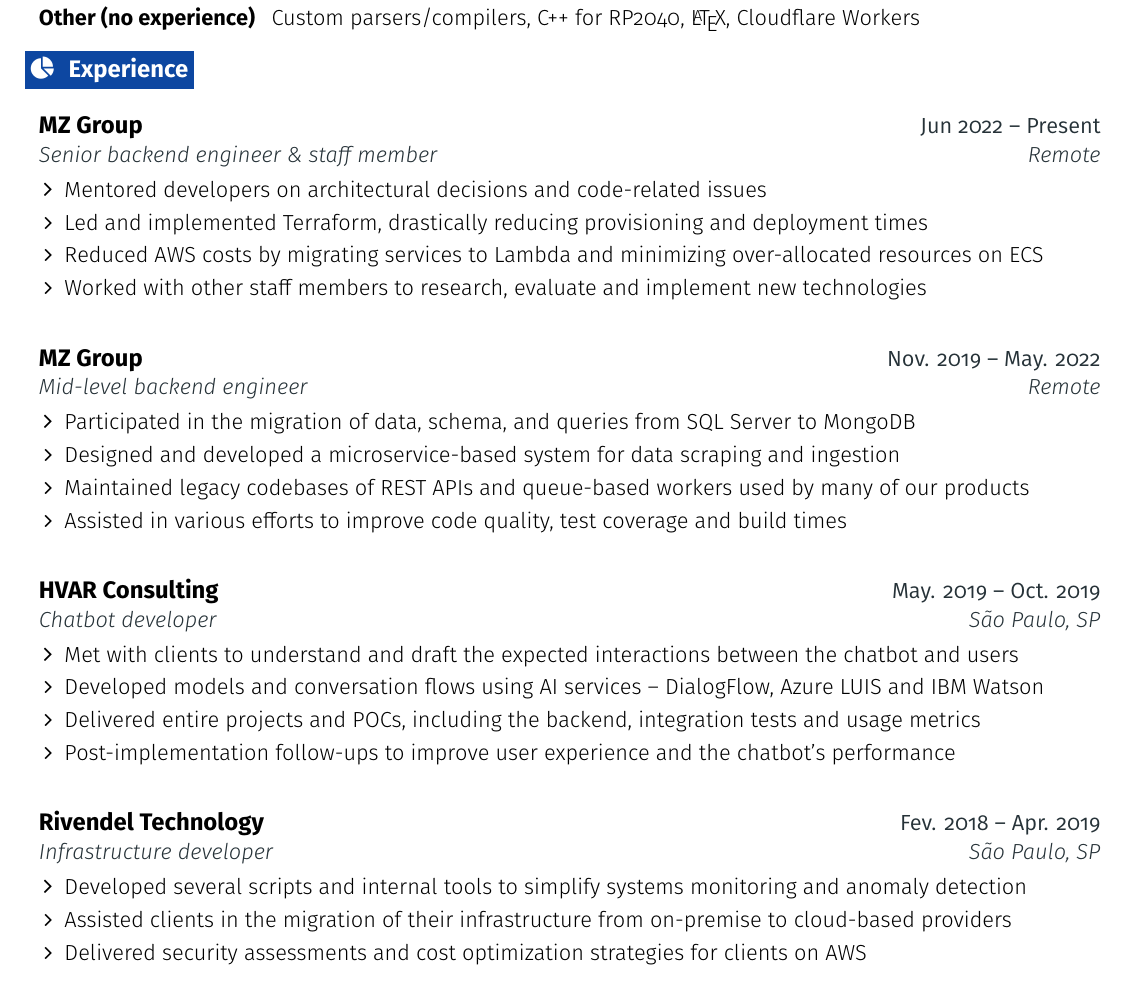
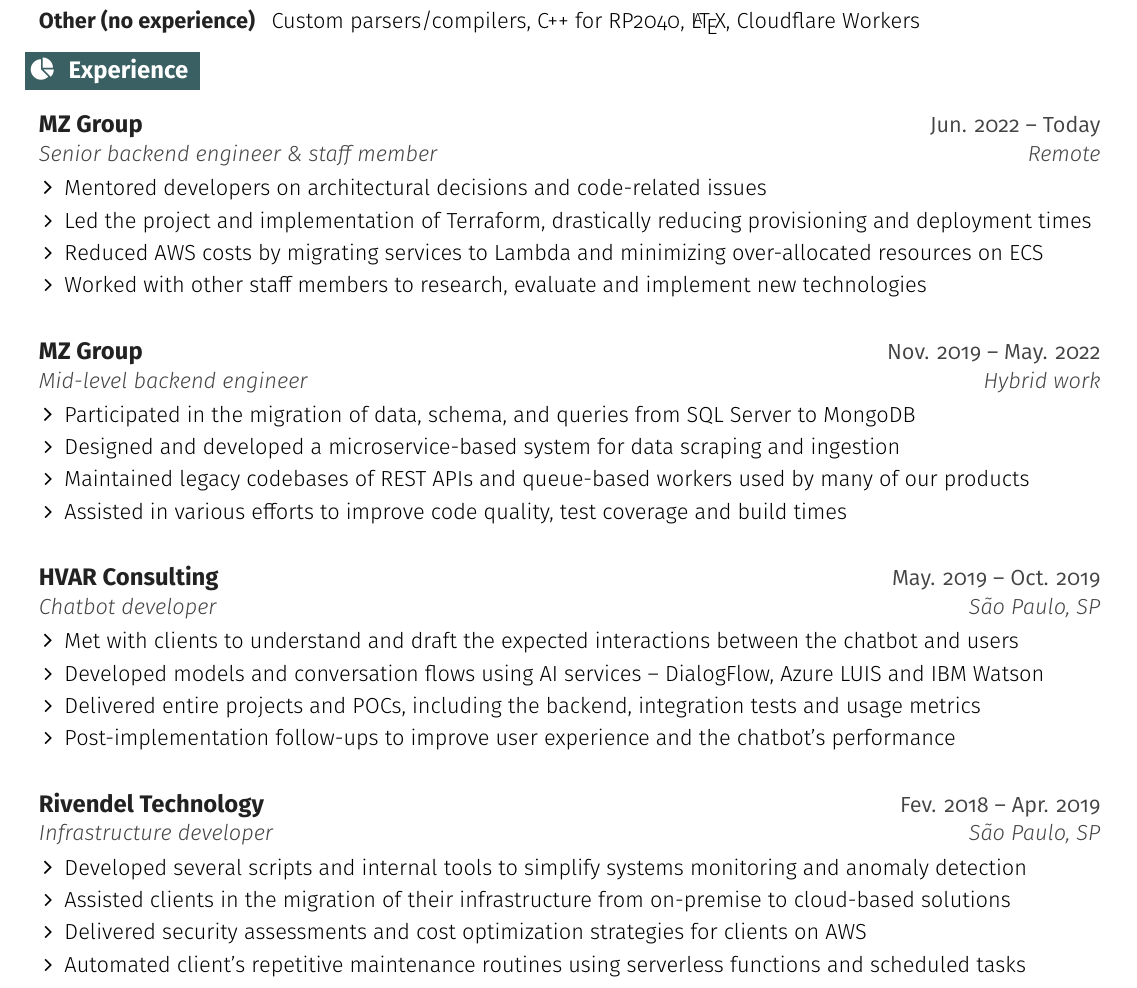
Before and after one commit to caian-org/cv, a LaTeX CV (document/cv.tex): part of the page, cut so that both start at the same text. Compiled offline with XeLaTeX.

Commit message:
feat: savepoint #2 -- improve some text and remove the blue (color)

```diff
--- a/document/cv.tex
+++ b/document/cv.tex
@@ -51,10 +51,10 @@
 \def \bulletstyle {\faAngleRight}
 
 % Define colours
-\definecolor{primary}{HTML}{000000}
-\definecolor{secondary}{HTML}{0D47A1}
-\definecolor{accent}{HTML}{263238}
-\definecolor{links}{HTML}{1565C0}
+\definecolor{primary}{HTML}{222222}
+\definecolor{secondary}{HTML}{3B6064}
+\definecolor{accent}{HTML}{444444}
+\definecolor{links}{HTML}{48787D}
 
 %-------------------------------------------------------------------------------------------------------------------
 
@@ -196,15 +196,15 @@
  \resumeEntryEnd
 
 %-------------------------------------------------- EXPERIENCE --------------------------------------------------
-\section{\faPieChart}{Experience}
+\section{\faPieChart}{Experience }
 
   \resumeEntryStart
     \resumeEntryTSDL
-      {MZ Group}{Jun 2022 -- Present}
+      {MZ Group}{Jun. 2022 -- Today}
       {Senior backend engineer \& staff member}{Remote}
     \resumeItemListStart
       \resumeItem {Mentored developers on architectural decisions and code-related issues}
-      \resumeItem {Led and implemented Terraform, drastically reducing provisioning and deployment times}
+      \resumeItem {Led the project and implementation of Terraform, drastically reducing provisioning and deployment times}
       \resumeItem {Reduced AWS costs by migrating services to Lambda and minimizing over-allocated resources on ECS}
       \resumeItem {Worked with other staff members to research, evaluate and implement new technologies}
     \resumeItemListEnd
@@ -213,7 +213,7 @@
   \resumeEntryStart
     \resumeEntryTSDL
       {MZ Group}{Nov. 2019 -- May. 2022}
-      {Mid-level backend engineer}{Remote}
+      {Mid-level backend engineer}{Hybrid work}
     \resumeItemListStart
       \resumeItem {Participated in the migration of data, schema, and queries from SQL Server to MongoDB}
       \resumeItem {Designed and developed a microservice-based system for data scraping and ingestion}
@@ -240,8 +240,9 @@
       {Infrastructure developer}{São Paulo, SP}
     \resumeItemListStart
       \resumeItem {Developed several scripts and internal tools to simplify systems monitoring and anomaly detection}
-      \resumeItem {Assisted clients in the migration of their infrastructure from on-premise to cloud-based providers}
+      \resumeItem {Assisted clients in the migration of their infrastructure from on-premise to cloud-based solutions}
       \resumeItem {Delivered security assessments and cost optimization strategies for clients on AWS}
+      \resumeItem {Automated client's repetitive maintenance routines using serverless functions and scheduled tasks}
     \resumeItemListEnd
   \resumeEntryEnd
 
```
Also changed, not shown: document/cv.tex (4 more changed lines).
